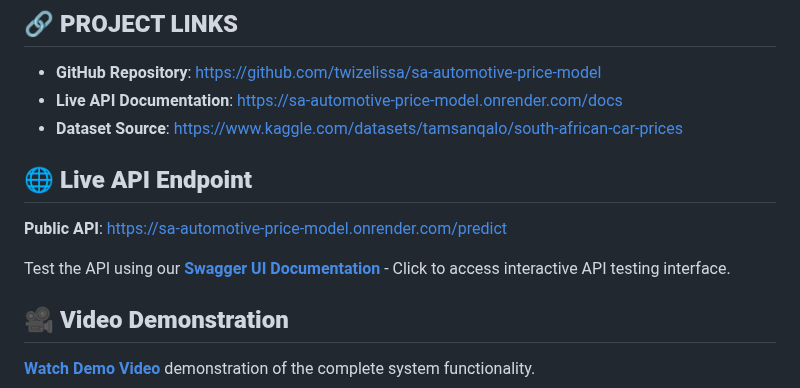
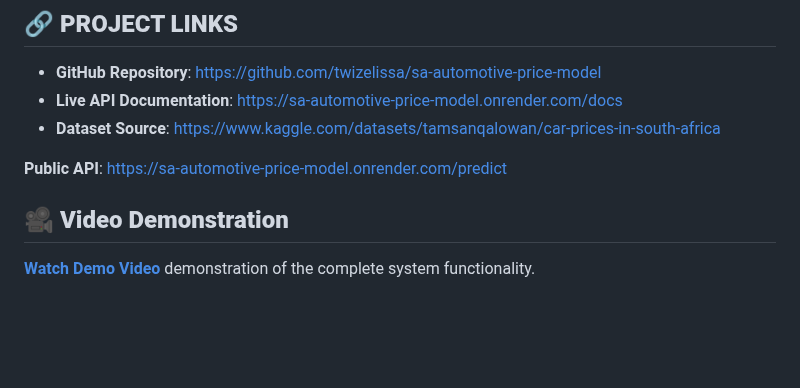
Before and after one commit to twizelissa/sa-automotive-price-model, a Markdown page: README.md, the part around the change. Rendered like a GitHub page; blank space fills up the shorter version.

```diff
--- a/README.md
+++ b/README.md
@@ -8,13 +8,11 @@ The South African automotive market lacks accessible price prediction tools for
 
 - **GitHub Repository**: https://github.com/twizelissa/sa-automotive-price-model
 - **Live API Documentation**: https://sa-automotive-price-model.onrender.com/docs
-- **Dataset Source**: https://www.kaggle.com/datasets/tamsanqalo/south-african-car-prices
+- **Dataset Source**: https://www.kaggle.com/datasets/tamsanqalowan/car-prices-in-south-africa
 
-## 🌐 **Live API Endpoint**
 
 **Public API**: https://sa-automotive-price-model.onrender.com/predict
 
-Test the API using our [**Swagger UI Documentation**](https://sa-automotive-price-model.onrender.com/docs) - Click to access interactive API testing interface.
 
 ## 🎥 **Video Demonstration**
 
```
